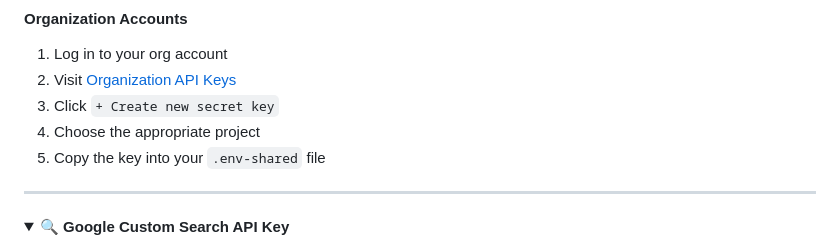
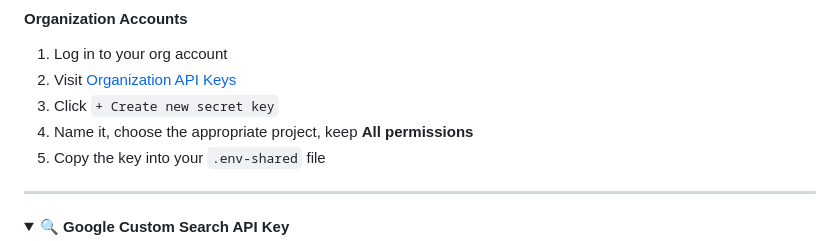
Before and after one commit to Knight-Initiative-for-Brain-Resilience/VasQ, a Markdown page: README.md, the part around the change. Rendered like a GitHub page; folded sections open.

```diff
--- a/README.md
+++ b/README.md
@@ -46,7 +46,7 @@ Depending on your account type or system setup, these steps may vary slightly. C
 1. Log in to your org account
 2. Visit [Organization API Keys](https://platform.openai.com/settings/organization/api-keys)
 3. Click `+ Create new secret key`
-4. Choose the appropriate project
+4. Name it, choose the appropriate project, keep **All permissions**
 5. Copy the key into your `.env-shared` file
 
 </details>
```
